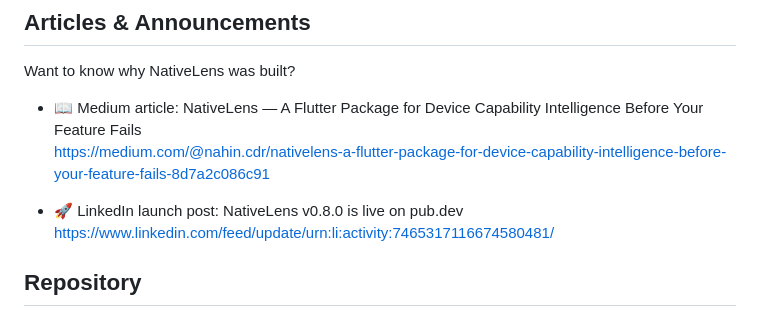
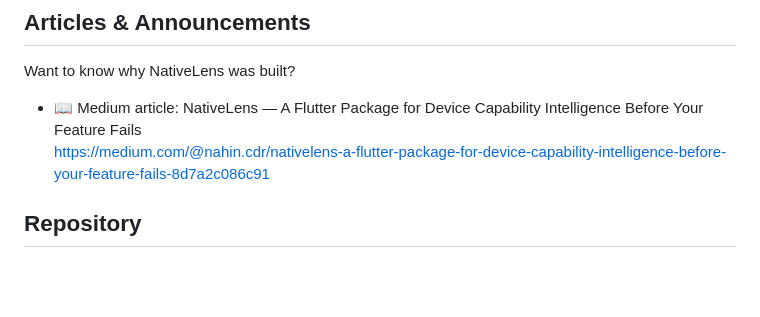
Before and after one commit to Nahin-CDR/native_lens, a Markdown page: README.md, the part around the change. GitHub-like rendering; blank space fills up the shorter version.

Commit message:
docs: remove linkedin launch link

```diff
--- a/README.md
+++ b/README.md
@@ -472,9 +472,6 @@ Want to know why NativeLens was built?
 - 📖 Medium article: NativeLens — A Flutter Package for Device Capability Intelligence Before Your Feature Fails
   https://medium.com/@nahin.cdr/nativelens-a-flutter-package-for-device-capability-intelligence-before-your-feature-fails-8d7a2c086c91
 
-- 🚀 LinkedIn launch post: NativeLens v0.8.0 is live on pub.dev
-  https://www.linkedin.com/feed/update/urn:li:activity:7465317116674580481/
-
 ## Repository
 
 - Homepage: https://github.com/Nahin-CDR/native_lens
```
